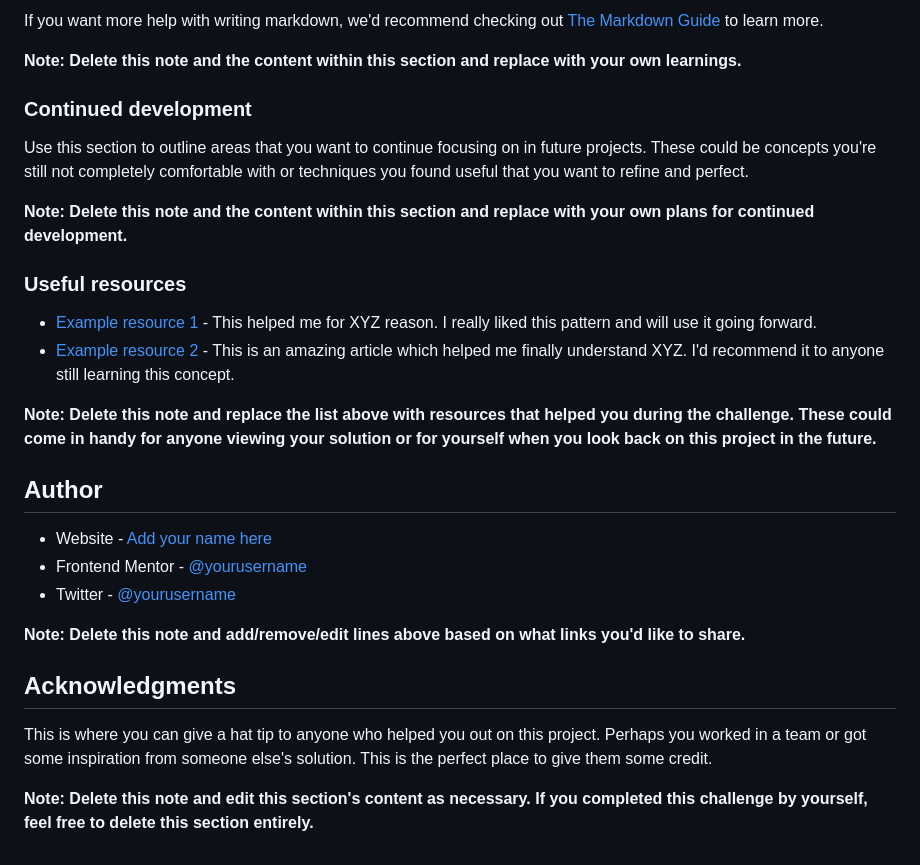
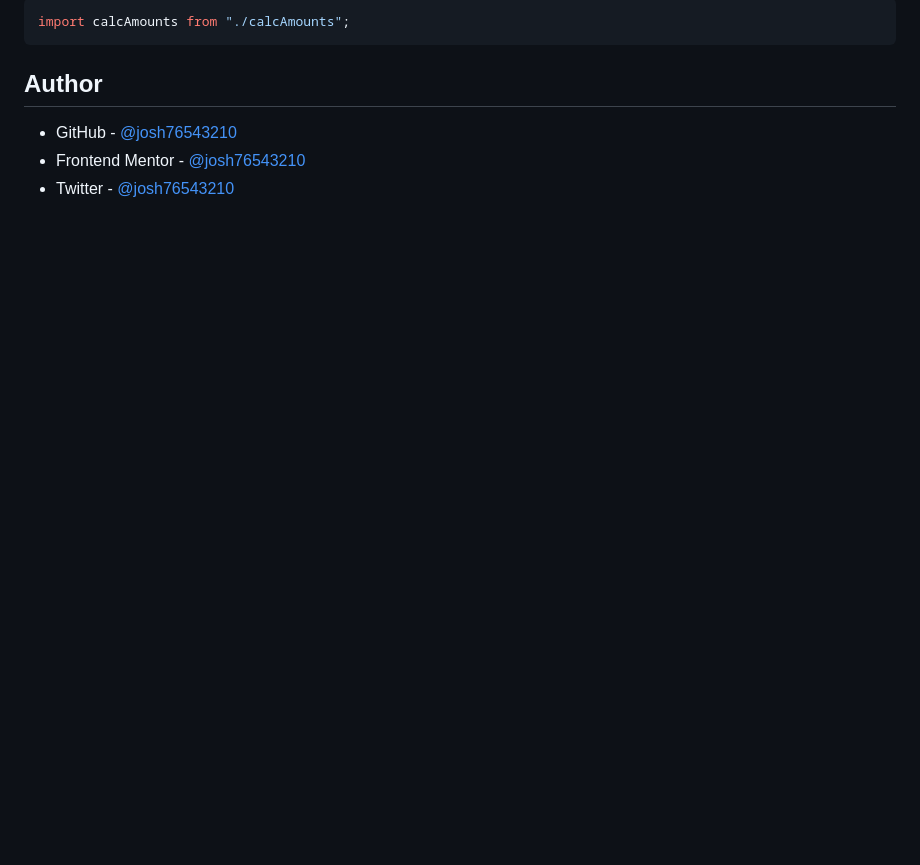
Before and after one commit to josh76543210/Frontend-Mentor---Tip-calculator-app-solution, a Markdown page: docs/README.md, the part around the change printed below. GitHub-like rendering; blank space fills up the shorter version.

````diff
--- a/docs/README.md
+++ b/docs/README.md
@@ -81,32 +52,11 @@ const proudOfThisFunc = () => {
 ```
 
-If you want more help with writing markdown, we'd recommend checking out [The Markdown Guide](https://www.markdownguide.org/) to learn more.
-
-**Note: Delete this note and the content within this section and replace with your own learnings.**
-
-### Continued development
-
-Use this section to outline areas that you want to continue focusing on in future projects. These could be concepts you're still not completely comfortable with or techniques you found useful that you want to refine and perfect.
-
-**Note: Delete this note and the content within this section and replace with your own plans for continued development.**
-
-### Useful resources
-
-- [Example resource 1](https://www.example.com) - This helped me for XYZ reason. I really liked this pattern and will use it going forward.
-- [Example resource 2](https://www.example.com) - This is an amazing article which helped me finally understand XYZ. I'd recommend it to anyone still learning this concept.
-
-**Note: Delete this note and replace the list above with resources that helped you during the challenge. These could come in handy for anyone viewing your solution or for yourself when you look back on this project in the future.**
+```js
+import calcAmounts from "./calcAmounts";
+```
 
 ## Author
 
-- Website - [Add your name here](https://www.your-site.com)
-- Frontend Mentor - [@yourusername](https://www.frontendmentor.io/profile/yourusername)
-- Twitter - [@yourusername](https://www.twitter.com/yourusername)
-
-**Note: Delete this note and add/remove/edit lines above based on what links you'd like to share.**
-
-## Acknowledgments
-
-This is where you can give a hat tip to anyone who helped you out on this project. Perhaps you worked in a team or got some inspiration from someone else's solution. This is the perfect place to give them some credit.
-
-**Note: Delete this note and edit this section's content as necessary. If you completed this challenge by yourself, feel free to delete this section entirely.**
+- GitHub - [@josh76543210](https://github.com/josh76543210)
+- Frontend Mentor - [@josh76543210](https://www.frontendmentor.io/profile/josh76543210)
+- Twitter - [@josh76543210](https://www.twitter.com/josh76543210)
````
Also changed, not shown: other parts of docs/README.md (+9 -38 lines), docs/screenshot.png (added).
